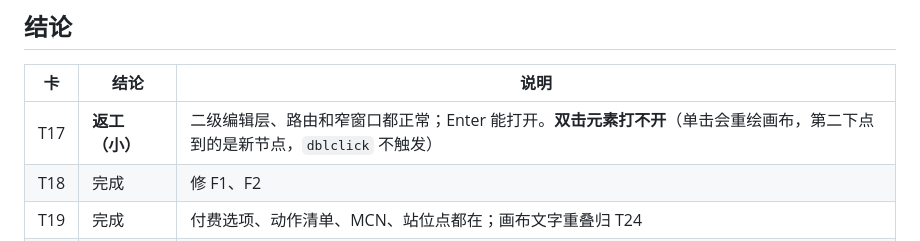
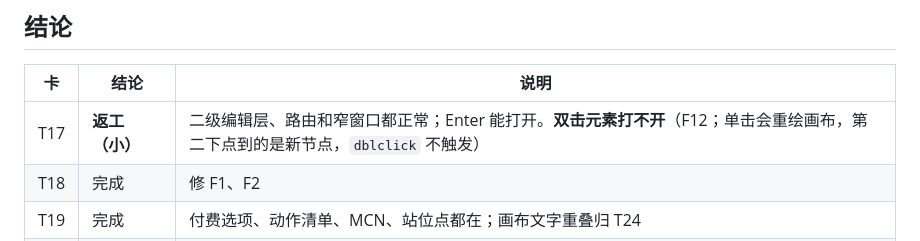
Before and after one commit to Hastin-moe/portrait-guidance, a Markdown page: docs/review-0.4.0-claude.md, the part around the change. Rendered like a GitHub page.

Commit message:
T26 指导：双击问题编号改为 F12
Co-Authored-By: Claude Opus 5.5 <noreply@anthropic.com>
Claude-Session: https://claude.ai/code/session_01CtT3rGApqCW2hvLXqjCaL1

```diff
--- a/docs/review-0.4.0-claude.md
+++ b/docs/review-0.4.0-claude.md
@@ -7,7 +7,7 @@
 
 | 卡 | 结论 | 说明 |
 |---|---|---|
-| T17 | **返工（小）** | 二级编辑层、路由和窄窗口都正常；Enter 能打开。**双击元素打不开**（单击会重绘画布，第二下点到的是新节点，`dblclick` 不触发） |
+| T17 | **返工（小）** | 二级编辑层、路由和窄窗口都正常；Enter 能打开。**双击元素打不开**（F12；单击会重绘画布，第二下点到的是新节点，`dblclick` 不触发） |
 | T18 | 完成 | 修 F1、F2 |
 | T19 | 完成 | 付费选项、动作清单、MCN、站位点都在；画布文字重叠归 T24 |
 | T20 | 完成 | — |
```
Also changed, not shown: docs/T26-修正指导.md (+4 -4 lines), 交接板.md (+1 -1 lines).
